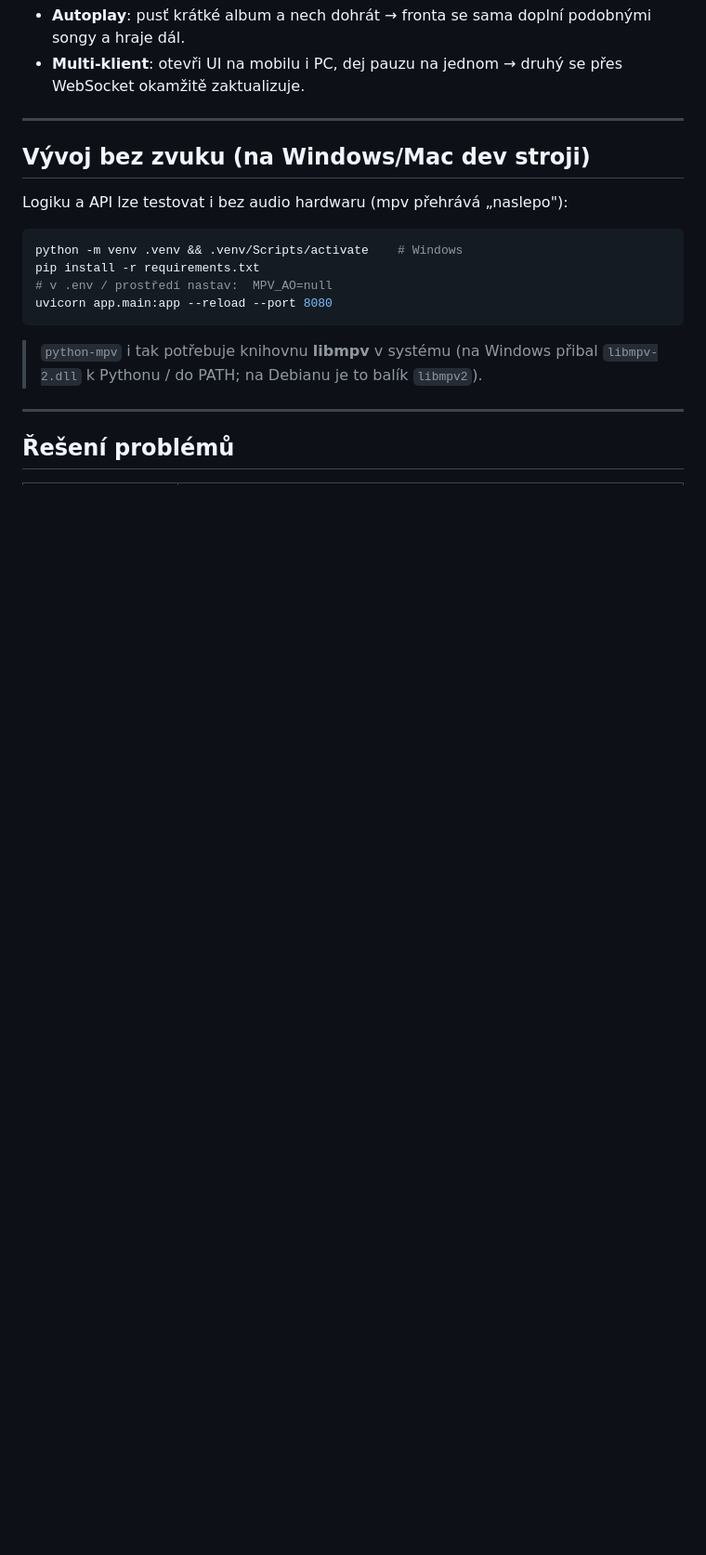
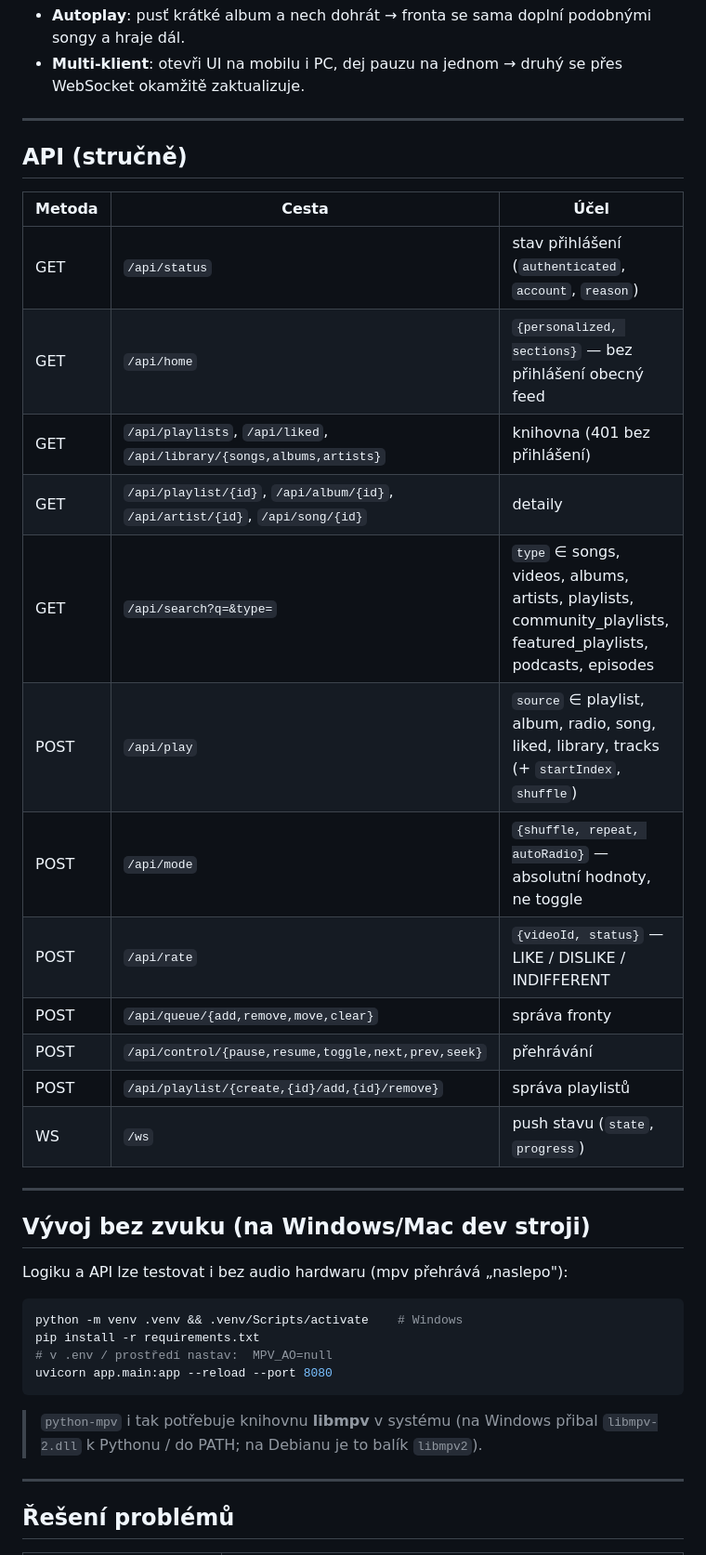
Before and after one commit to JarousNemec/standalone-home-player, a Markdown page: README.md, the part around one of its changes. Shown at 93% size. Rendered like a GitHub page; blank space fills up the shorter version.

```diff
--- a/README.md
+++ b/README.md
@@ -127,6 +169,25 @@ Otevři v prohlížeči: **http://<IP-serveru>:8080**
   podobnými songy a hraje dál.
 - **Multi-klient**: otevři UI na mobilu i PC, dej pauzu na jednom → druhý se
   přes WebSocket okamžitě zaktualizuje.
+
+---
+
+## API (stručně)
+
+| Metoda | Cesta | Účel |
+|---|---|---|
+| GET | `/api/status` | stav přihlášení (`authenticated`, `account`, `reason`) |
+| GET | `/api/home` | `{personalized, sections}` — bez přihlášení obecný feed |
+| GET | `/api/playlists`, `/api/liked`, `/api/library/{songs,albums,artists}` | knihovna (401 bez přihlášení) |
+| GET | `/api/playlist/{id}`, `/api/album/{id}`, `/api/artist/{id}`, `/api/song/{id}` | detaily |
+| GET | `/api/search?q=&type=` | `type` ∈ songs, videos, albums, artists, playlists, community_playlists, featured_playlists, podcasts, episodes |
+| POST | `/api/play` | `source` ∈ playlist, album, radio, song, liked, library, tracks (+ `startIndex`, `shuffle`) |
+| POST | `/api/mode` | `{shuffle, repeat, autoRadio}` — absolutní hodnoty, ne toggle |
+| POST | `/api/rate` | `{videoId, status}` — LIKE / DISLIKE / INDIFFERENT |
+| POST | `/api/queue/{add,remove,move,clear}` | správa fronty |
+| POST | `/api/control/{pause,resume,toggle,next,prev,seek}` | přehrávání |
+| POST | `/api/playlist/{create,{id}/add,{id}/remove}` | správa playlistů |
+| WS | `/ws` | push stavu (`state`, `progress`) |
 
 ---
 
```
Also changed, not shown: other parts of README.md (+67 -13 lines).
